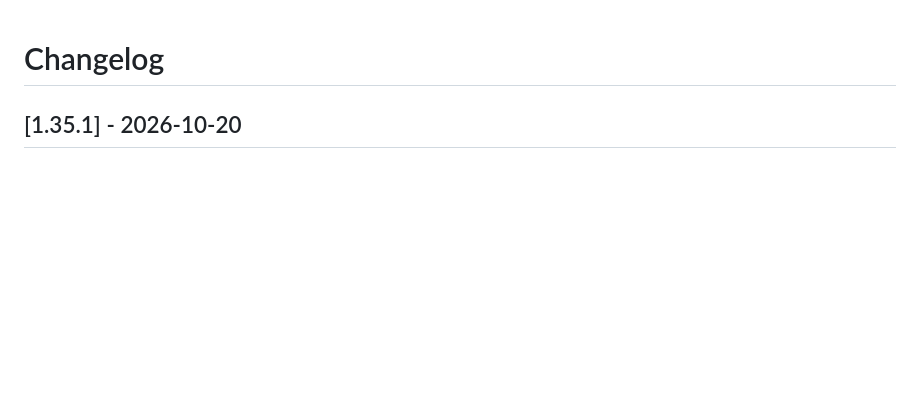
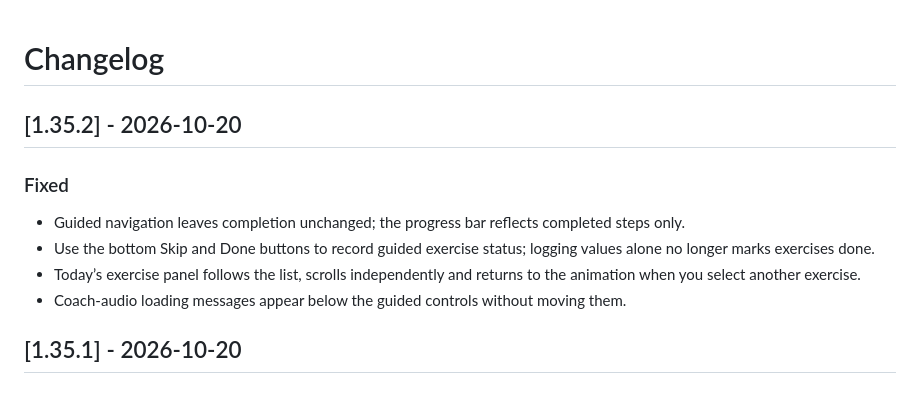
Before and after one commit to andrzej-piotrowski-pl/Bryan-Johnson-workout-tracker, a Markdown page: CHANGELOG.md, the part around the change. Rendered like a GitHub page; blank space fills up the shorter version.

```diff
--- a/CHANGELOG.md
+++ b/CHANGELOG.md
@@ -1,4 +1,12 @@
 # Changelog
+
+## [1.35.2] - 2026-10-20
+
+### Fixed
+- Guided navigation leaves completion unchanged; the progress bar reflects completed steps only.
+- Use the bottom Skip and Done buttons to record guided exercise status; logging values alone no longer marks exercises done.
+- Today’s exercise panel follows the list, scrolls independently and returns to the animation when you select another exercise.
+- Coach-audio loading messages appear below the guided controls without moving them.
 
 ## [1.35.1] - 2026-10-20
 
```
Also changed, not shown: README.md (+7 -1 lines), docs/screenshots/guided-status-bottom.png (added), docs/screenshots/today-follow-panel.png (added), 7 other files.
